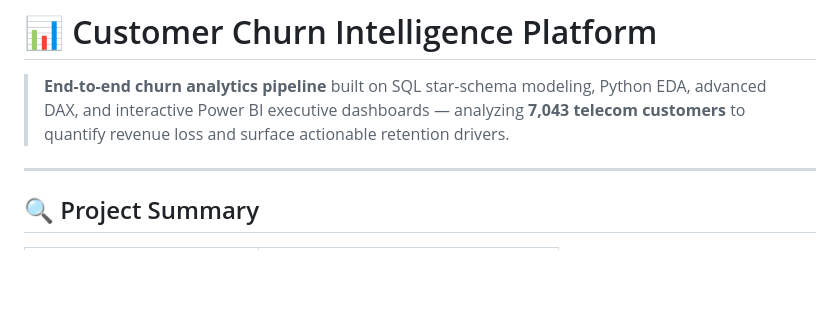
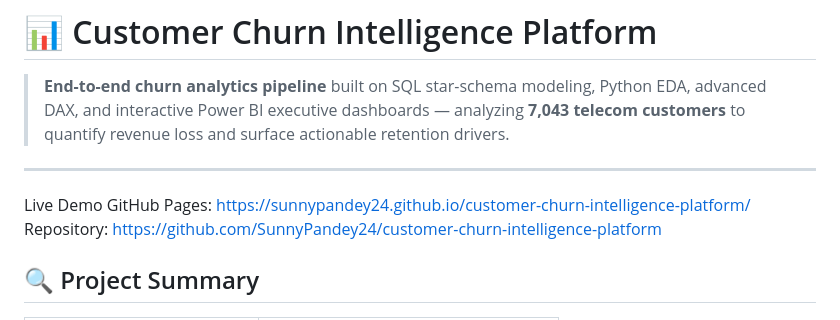
Before and after one commit to SunnyPandey24/customer-churn-intelligence-platform, a Markdown page: README.md, the part around the change. Rendered like a GitHub page; blank space fills up the shorter version.

Commit message:
Update README with live demo and repository links
Added live demo and repository links to README.

```diff
--- a/README.md
+++ b/README.md
@@ -3,6 +3,9 @@
 > **End-to-end churn analytics pipeline** built on SQL star-schema modeling, Python EDA, advanced DAX, and interactive Power BI executive dashboards — analyzing **7,043 telecom customers** to quantify revenue loss and surface actionable retention drivers.
 
 ---
+Live Demo
+GitHub Pages: https://sunnypandey24.github.io/customer-churn-intelligence-platform/
+Repository: https://github.com/SunnyPandey24/customer-churn-intelligence-platform
 
 ## 🔍 Project Summary
 
```
